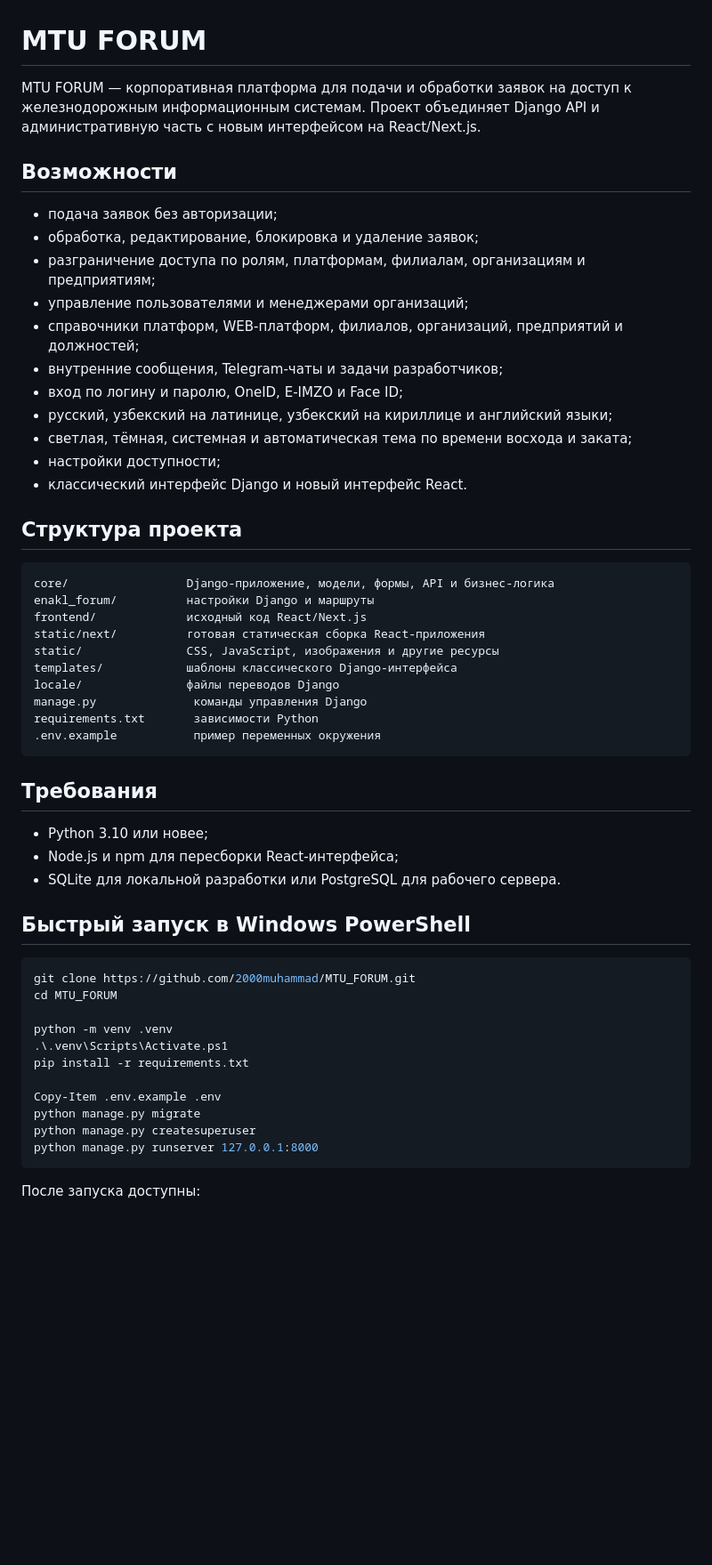
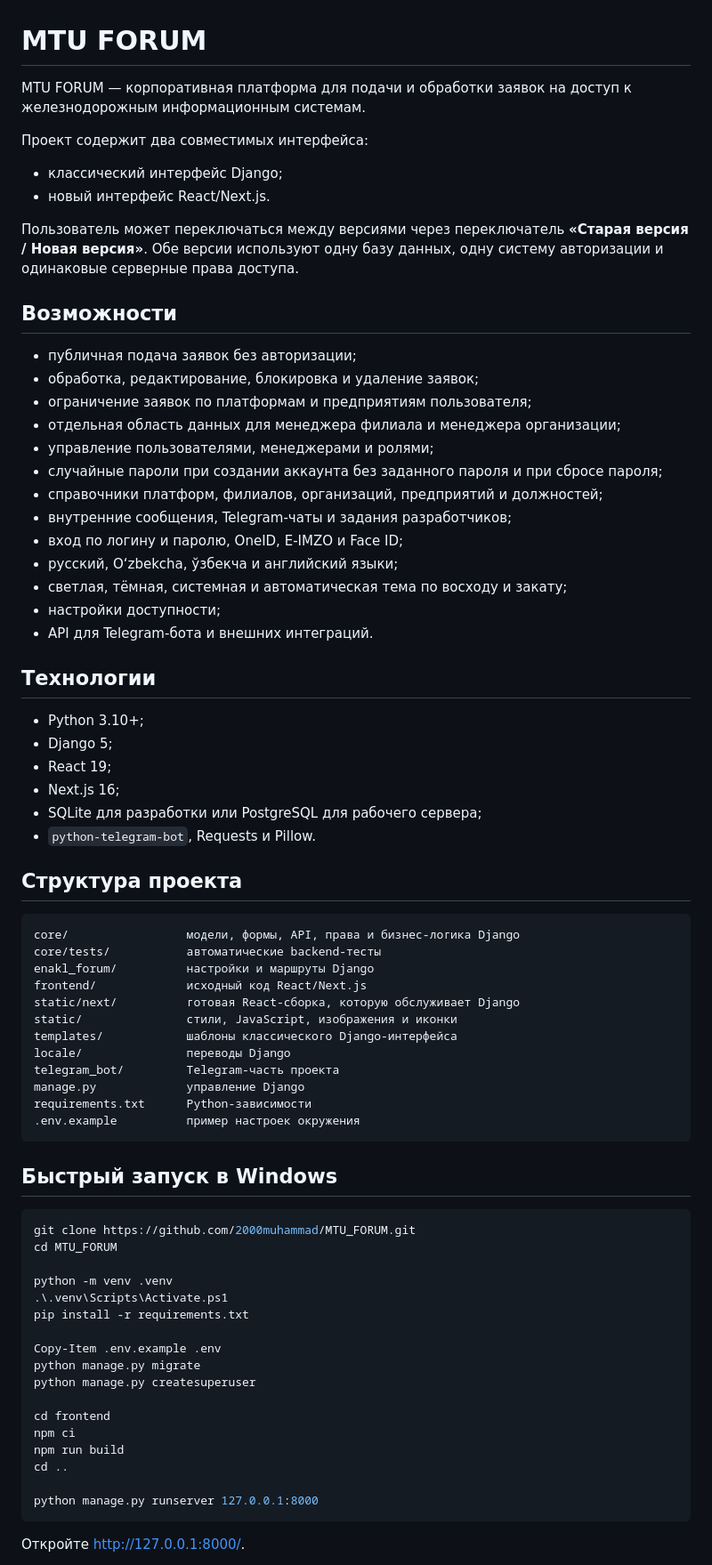
Before and after one commit to 2000muhammad/MTU_FORUM, a Markdown page: README.md, the part around one of its changes. Shown at 89% size. Drawn GitHub-style; blank space fills up the shorter version.

Commit message:
Rewrite project README

````diff
--- a/README.md
+++ b/README.md
@@ -1,43 +1,57 @@
 # MTU FORUM
 
-MTU FORUM — корпоративная платформа для подачи и обработки заявок на доступ к железнодорожным информационным системам. Проект объединяет Django API и административную часть с новым интерфейсом на React/Next.js.
+MTU FORUM — корпоративная платформа для подачи и обработки заявок на доступ к железнодорожным информационным системам.
+
+Проект содержит два совместимых интерфейса:
+
+- классический интерфейс Django;
+- новый интерфейс React/Next.js.
+
+Пользователь может переключаться между версиями через переключатель **«Старая версия / Новая версия»**. Обе версии используют одну базу данных, одну систему авторизации и одинаковые серверные права доступа.
 
 ## Возможности
 
-- подача заявок без авторизации;
+- публичная подача заявок без авторизации;
 - обработка, редактирование, блокировка и удаление заявок;
-- разграничение доступа по ролям, платформам, филиалам, организациям и предприятиям;
-- управление пользователями и менеджерами организаций;
-- справочники платформ, WEB-платформ, филиалов, организаций, предприятий и должностей;
-- внутренние сообщения, Telegram-чаты и задачи разработчиков;
+- ограничение заявок по платформам и предприятиям пользователя;
+- отдельная область данных для менеджера филиала и менеджера организации;
+- управление пользователями, менеджерами и ролями;
+- случайные пароли при создании аккаунта без заданного пароля и при сбросе пароля;
+- справочники платформ, филиалов, организаций, предприятий и должностей;
+- внутренние сообщения, Telegram-чаты и задания разработчиков;
 - вход по логину и паролю, OneID, E-IMZO и Face ID;
-- русский, узбекский на латинице, узбекский на кириллице и английский языки;
-- светлая, тёмная, системная и автоматическая тема по времени восхода и заката;
+- русский, O‘zbekcha, ўзбекча и английский языки;
+- светлая, тёмная, системная и автоматическая тема по восходу и закату;
 - настройки доступности;
-- классический интерфейс Django и новый интерфейс React.
+- API для Telegram-бота и внешних интеграций.
+
+## Технологии
+
+- Python 3.10+;
+- Django 5;
+- React 19;
+- Next.js 16;
+- SQLite для разработки или PostgreSQL для рабочего сервера;
+- `python-telegram-bot`, Requests и Pillow.
 
 ## Структура проекта
 
 ```text
-core/                 Django-приложение, модели, формы, API и бизнес-логика
-enakl_forum/          настройки Django и маршруты
+core/                 модели, формы, API, права и бизнес-логика Django
+core/tests/           автоматические backend-тесты
+enakl_forum/          настройки и маршруты Django
 frontend/             исходный код React/Next.js
-static/next/          готовая статическая сборка React-приложения
-static/               CSS, JavaScript, изображения и другие ресурсы
+static/next/          готовая React-сборка, которую обслуживает Django
+static/               стили, JavaScript, изображения и иконки
 templates/            шаблоны классического Django-интерфейса
-locale/               файлы переводов Django
-manage.py              команды управления Django
-requirements.txt       зависимости Python
-.env.example           пример переменных окружения
+locale/               переводы Django
+telegram_bot/         Telegram-часть проекта
+manage.py             управление Django
+requirements.txt      Python-зависимости
+.env.example          пример настроек окружения
 ```
 
-## Требования
-
-- Python 3.10 или новее;
-- Node.js и npm для пересборки React-интерфейса;
-- SQLite для локальной разработки или PostgreSQL для рабочего сервера.
-
-## Быстрый запуск в Windows PowerShell
+## Быстрый запуск в Windows
 
 ```powershell
 git clone https://github.com/2000muhammad/MTU_FORUM.git
@@ -50,8 +64,14 @@ pip install -r requirements.txt
 Copy-Item .env.example .env
 python manage.py migrate
 python manage.py createsuperuser
+
+cd frontend
+npm ci
+npm run build
+cd ..
+
 python manage.py runserver 127.0.0.1:8000
 ```
 
-После запуска доступны:
+Откройте <http://127.0.0.1:8000/>.
 
````
Also changed, not shown: other parts of README.md (+80 -78 lines).
